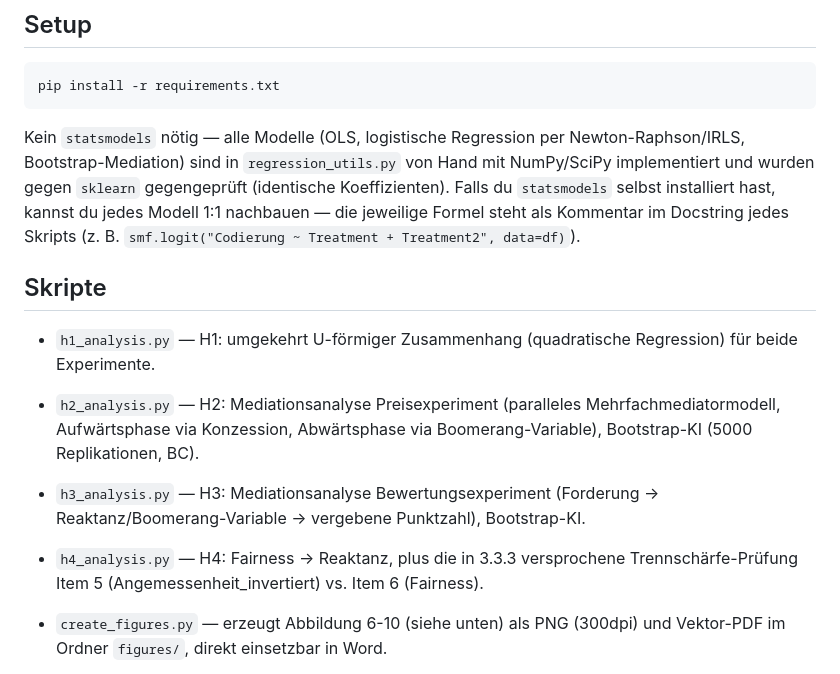
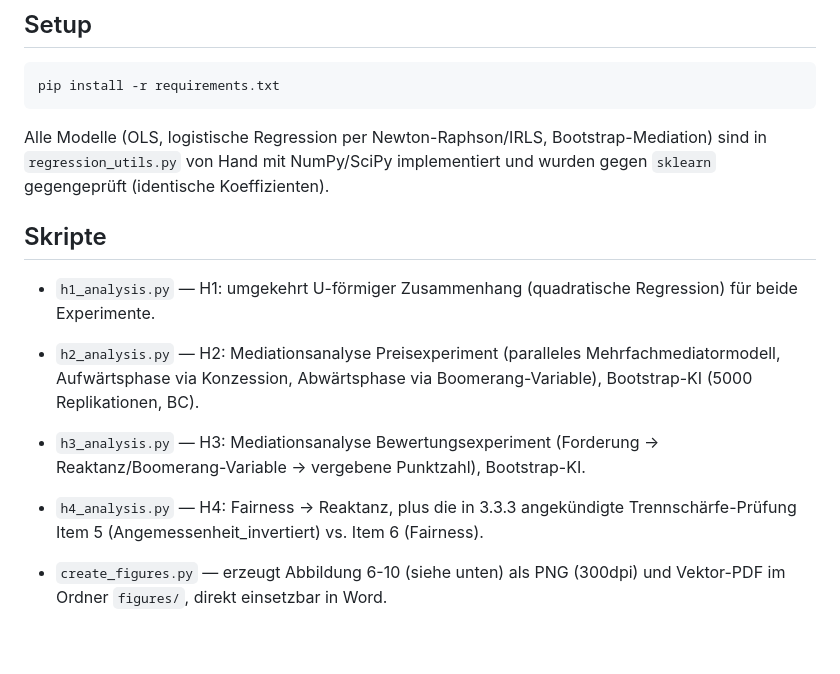
Before and after one commit to leonschimmelschmidt-droid/bachelor-experiment, a Markdown page: README.md, the part around the change. Rendered like a GitHub page; blank space fills up the shorter version.

````diff
--- a/README.md
+++ b/README.md
@@ -10,13 +10,10 @@ nach den in Abschnitt 3.2.3/3.3.3/3.4 des Papers definierten Ausschlusskriterien
 pip install -r requirements.txt
 ```
 
-Kein `statsmodels` nötig — alle Modelle (OLS, logistische Regression per
+Alle Modelle (OLS, logistische Regression per
 Newton-Raphson/IRLS, Bootstrap-Mediation) sind in `regression_utils.py` von Hand
 mit NumPy/SciPy implementiert und wurden gegen `sklearn` gegengeprüft (identische
-Koeffizienten). Falls du `statsmodels` selbst installiert hast, kannst du jedes
-Modell 1:1 nachbauen — die jeweilige Formel steht als Kommentar im Docstring
-jedes Skripts (z. B. `smf.logit("Codierung ~ Treatment + Treatment2", data=df)`).
-
+Koeffizienten).
 ## Skripte
 
 - `h1_analysis.py` — H1: umgekehrt U-förmiger Zusammenhang (quadratische
@@ -26,7 +23,7 @@ jedes Skripts (z. B. `smf.logit("Codierung ~ Treatment + Treatment2", data=df)`)
   Boomerang-Variable), Bootstrap-KI (5000 Replikationen, BC).
 - `h3_analysis.py` — H3: Mediationsanalyse Bewertungsexperiment (Forderung →
   Reaktanz/Boomerang-Variable → vergebene Punktzahl), Bootstrap-KI.
-- `h4_analysis.py` — H4: Fairness → Reaktanz, plus die in 3.3.3 versprochene
+- `h4_analysis.py` — H4: Fairness → Reaktanz, plus die in 3.3.3 angekündigte
   Trennschärfe-Prüfung Item 5 (Angemessenheit_invertiert) vs. Item 6 (Fairness).
 
 - `create_figures.py` — erzeugt Abbildung 6-10 (siehe unten) als PNG (300dpi)
````
